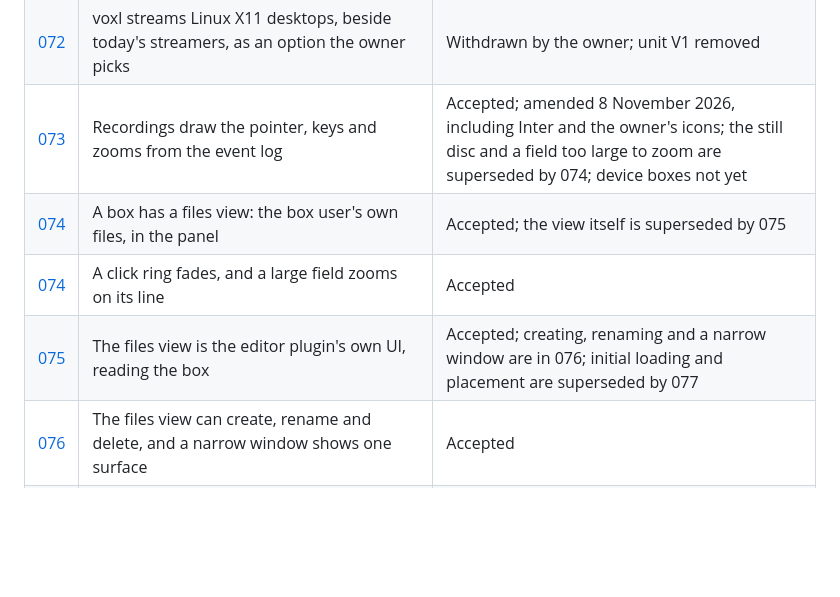
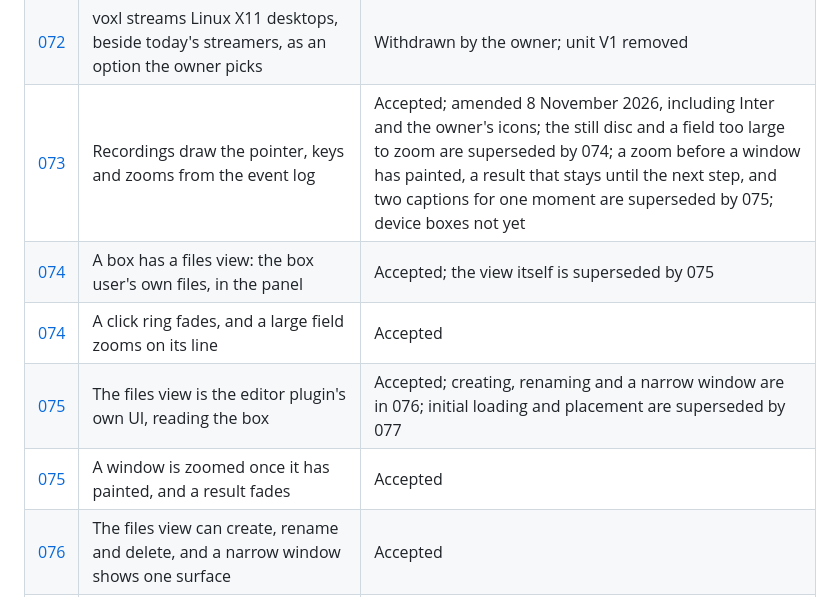
Before and after one commit to ahkohd/bb-box, a Markdown page: docs/decisions/README.md, the part around the change. GitHub-like rendering; blank space fills up the shorter version.

```diff
--- a/docs/decisions/README.md
+++ b/docs/decisions/README.md
@@ -78,10 +78,11 @@ which records still stand as written. The current design as a whole is in
 | [070](070-snapshots.md) | A box's snapshots are bb-box's own records, taken by each backend's own mechanism, and kept with the box unless the person keeps them | Proposed; not built yet |
 | [071](071-gpu-boxes.md) | A GPU is part of a box's size, on any Linux box: none, shared or a whole card, chosen when it is made and changed by Resize | Accepted, with the owner's answers; not built yet |
 | [072](072-voxl.md) | voxl streams Linux X11 desktops, beside today's streamers, as an option the owner picks | Withdrawn by the owner; unit V1 removed |
-| [073](073-recordings-draw-the-pointer-keys-and-zooms-from-the-event-log.md) | Recordings draw the pointer, keys and zooms from the event log | Accepted; amended 8 November 2026, including Inter and the owner's icons; the still disc and a field too large to zoom are superseded by 074; device boxes not yet |
+| [073](073-recordings-draw-the-pointer-keys-and-zooms-from-the-event-log.md) | Recordings draw the pointer, keys and zooms from the event log | Accepted; amended 8 November 2026, including Inter and the owner's icons; the still disc and a field too large to zoom are superseded by 074; a zoom before a window has painted, a result that stays until the next step, and two captions for one moment are superseded by 075; device boxes not yet |
 | [074](074-a-box-has-a-files-view.md) | A box has a files view: the box user's own files, in the panel | Accepted; the view itself is superseded by 075 |
 | [074](074-a-click-ring-fades-and-a-large-field-zooms-on-its-line.md) | A click ring fades, and a large field zooms on its line | Accepted |
 | [075](075-the-files-view-is-the-editor-plugins-ui.md) | The files view is the editor plugin's own UI, reading the box | Accepted; creating, renaming and a narrow window are in 076; initial loading and placement are superseded by 077 |
+| [075](075-a-window-is-zoomed-once-it-has-painted-and-a-result-fades.md) | A window is zoomed once it has painted, and a result fades | Accepted |
 | [076](076-the-files-view-can-create-rename-and-delete.md) | The files view can create, rename and delete, and a narrow window shows one surface | Accepted |
 | [077](077-files-draw-one-level-before-walking-names.md) | Files draw one level before walking names; cached reopen and a right-hand tree | Accepted |
 | [078](078-files-keep-the-workspace-in-memory.md) | Files keep the workspace in memory across panel switches | Accepted |
```
Also changed, not shown: docs/decisions/073-recordings-draw-the-pointer-keys-and-zooms-from-the-event-log.md (+5 -1 lines), docs/decisions/075-a-window-is-zoomed-once-it-has-painted-and-a-result-fades.md (added, +45 -0 lines), docs/guide/recording.md (+6 -6 lines), docs/media/recording-step.png, docs/media/recording-zoom.png, 6 other files.
